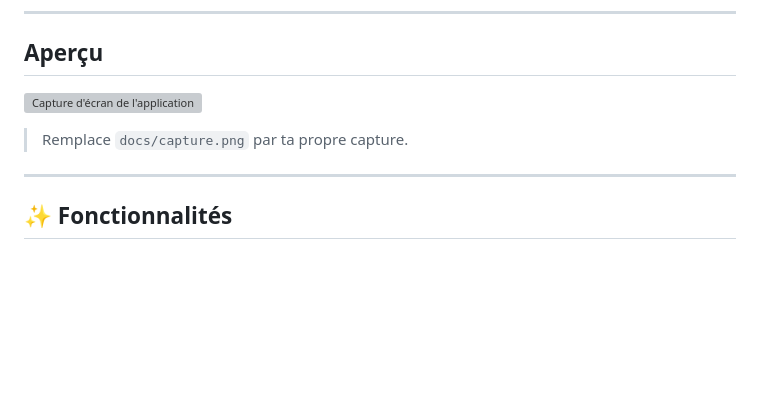
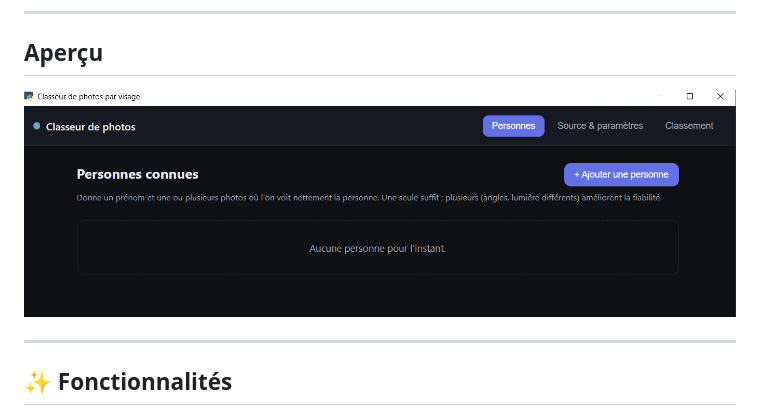
Before and after one commit to MLA-FR/PictureClassificator, a Markdown page: README.md, the part around the change. Drawn GitHub-style; blank space fills up the shorter version; grey boxes are pictures that could not be loaded.

```diff
--- a/README.md
+++ b/README.md
@@ -14,9 +14,8 @@ Toute la reconnaissance se fait sur ta machine : aucune photo ni empreinte ne qu
 
 ## Aperçu
 
-![Capture d'écran de l'application](docs/capture.png)
+![Capture d'écran de l'application](Capture.png)
 
-> Remplace `docs/capture.png` par ta propre capture.
 
 ---
 
```
